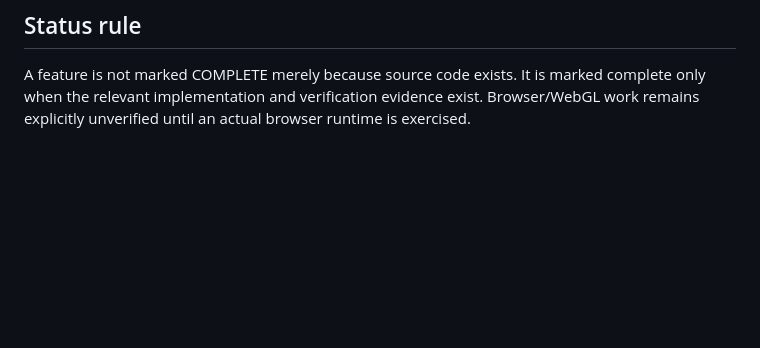
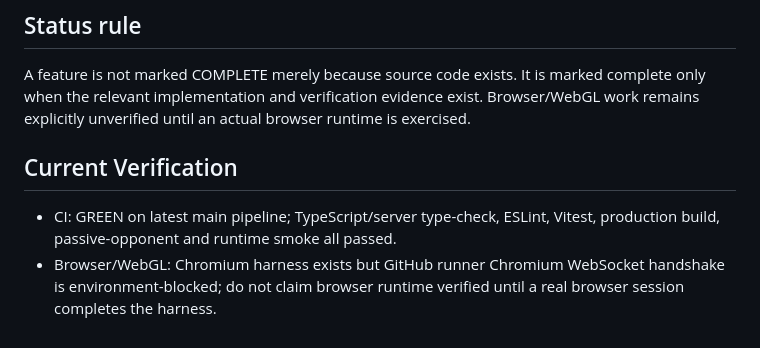
Before and after one commit to xxxdgonb/pokemon-3d-battle-web, a Markdown page: PROJECT_STATUS.md, the part around the change. Drawn GitHub-style; blank space fills up the shorter version.

Commit message:
docs: record green CI and browser verification boundary

```diff
--- a/PROJECT_STATUS.md
+++ b/PROJECT_STATUS.md
@@ -189,3 +189,9 @@ Before declaring the project complete:
 ## Status rule
 
 A feature is not marked COMPLETE merely because source code exists. It is marked complete only when the relevant implementation and verification evidence exist. Browser/WebGL work remains explicitly unverified until an actual browser runtime is exercised.
+
+
+## Current Verification
+
+- CI: GREEN on latest main pipeline; TypeScript/server type-check, ESLint, Vitest, production build, passive-opponent and runtime smoke all passed.
+- Browser/WebGL: Chromium harness exists but GitHub runner Chromium WebSocket handshake is environment-blocked; do not claim browser runtime verified until a real browser session completes the harness.
```
